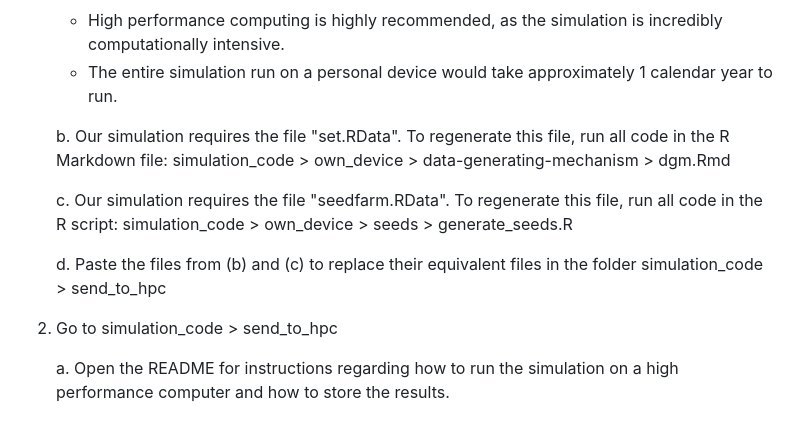
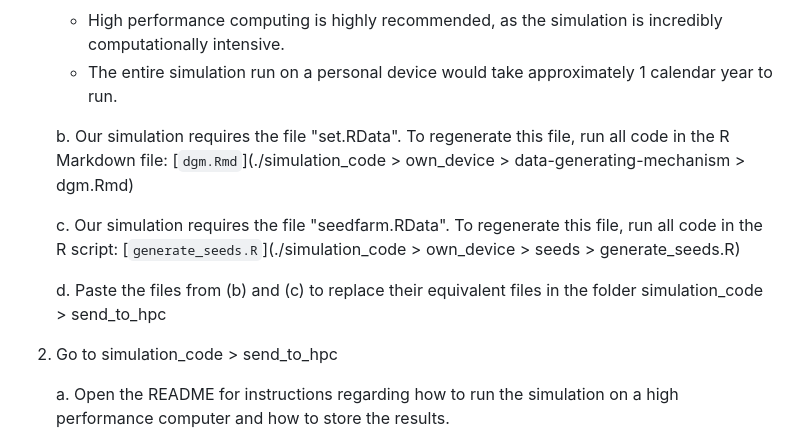
Before and after one commit to alexcarriero/class_imbalance_project, a Markdown page: README.md, the part around the change. Rendered like a GitHub page.

```diff
--- a/README.md
+++ b/README.md
@@ -35,13 +35,12 @@ Email: a.j.carriero@students.uu.nl
      - The entire simulation run on a personal device would take approximately 1 calendar year to run.
 
      b. Our simulation requires the file "set.RData".  To regenerate this file, run all code in the R Markdown file:
-      	 simulation_code > own_device > data-generating-mechanism > dgm.Rmd
+      	 [`dgm.Rmd`](./simulation_code > own_device > data-generating-mechanism > dgm.Rmd)
 
      c. Our simulation requires the file "seedfarm.RData".  To regenerate this file, run all code in the R script:
-     	simulation_code > own_device > seeds > generate_seeds.R
+     	[`generate_seeds.R`](./simulation_code > own_device > seeds > generate_seeds.R)
 
      d. Paste the files from (b) and (c) to replace their equivalent files in the folder simulation_code > send_to_hpc
-
 
 
 2.  Go to simulation_code > send_to_hpc
```
